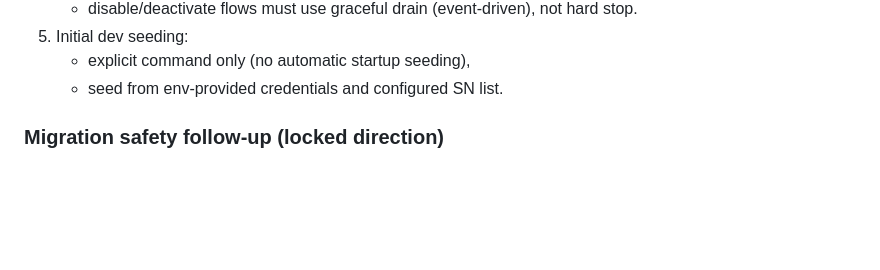
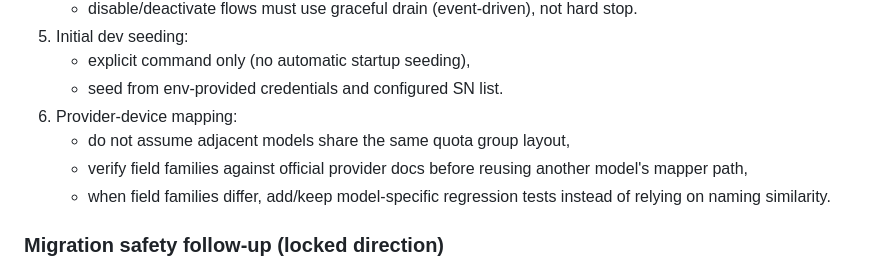
Before and after one commit to jpaljasma/ecoflow-pulse, a Markdown page: AGENTS.md, the part around the change. GitHub-like rendering; blank space fills up the shorter version.

Commit message:
Document provider mapping verification rule

```diff
--- a/AGENTS.md
+++ b/AGENTS.md
@@ -331,6 +331,10 @@ These rules are mandatory for all new platform work and are sourced from:
 5. Initial dev seeding:
    - explicit command only (no automatic startup seeding),
    - seed from env-provided credentials and configured SN list.
+6. Provider-device mapping:
+   - do not assume adjacent models share the same quota group layout,
+   - verify field families against official provider docs before reusing another model's mapper path,
+   - when field families differ, add/keep model-specific regression tests instead of relying on naming similarity.
 
 ### Migration safety follow-up (locked direction)
 1. After M1 baseline lands, adopt `pgroll` for safe online PostgreSQL schema migrations with reversible rollout and simultaneous multi-schema serving during transitions.
```
